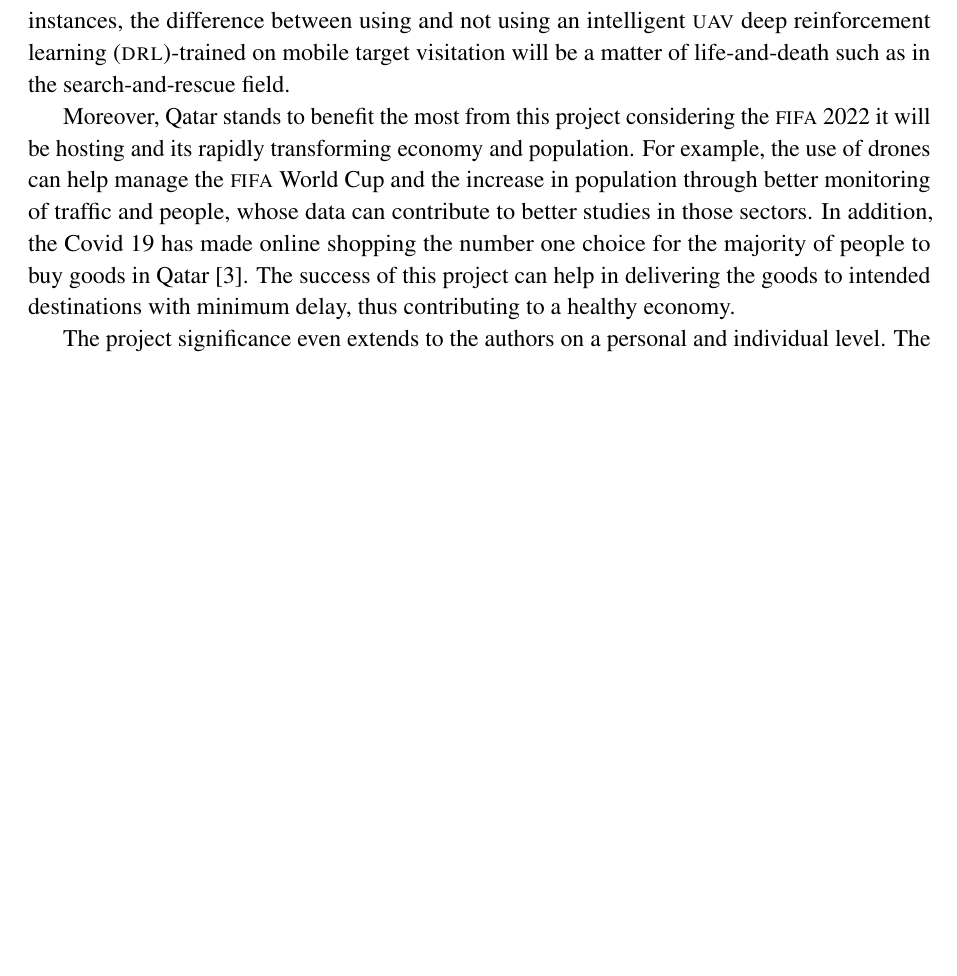
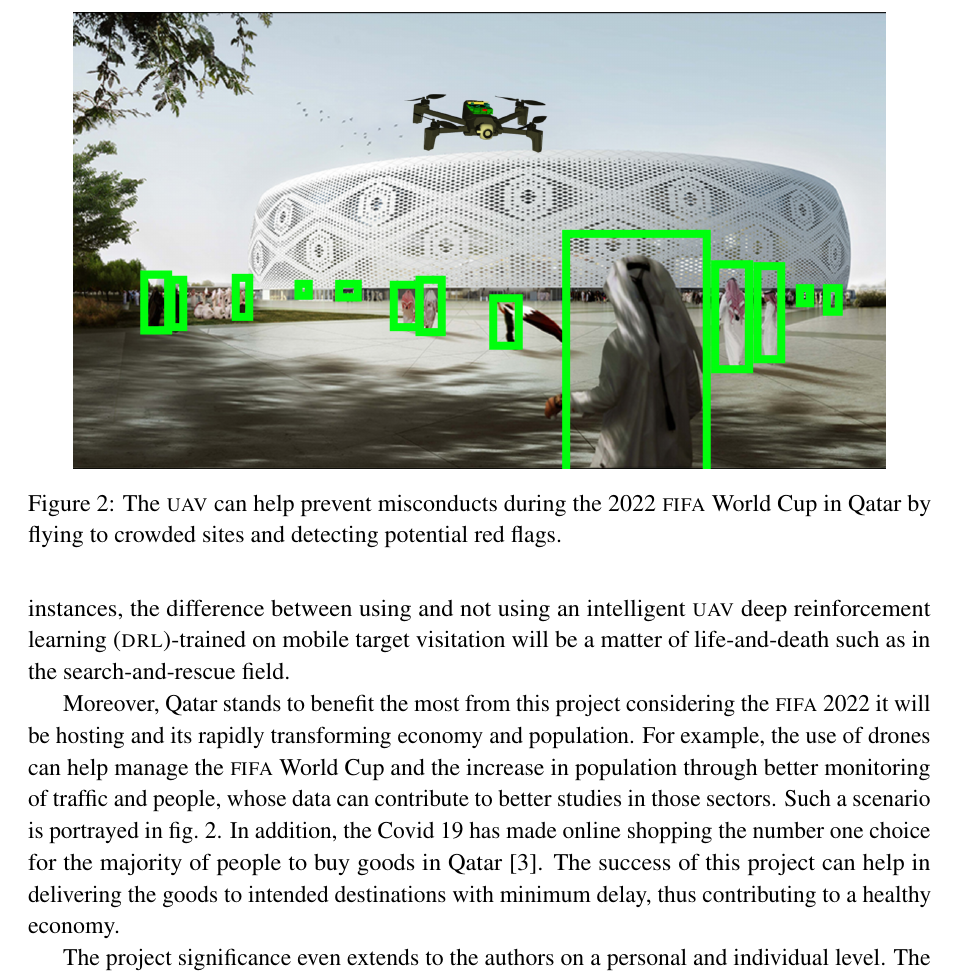
Before and after one commit to danielizham/dp-report, a LaTeX document (main.tex, which reads sections/introduction.tex): part of page 10 of 44, cut at the place of the change, the shorter picture padded with empty space. Compiled offline with pdfLaTeX.

Commit message:
Add the drone and stadium image and refer to it in text

```diff
--- a/sections/introduction.tex
+++ b/sections/introduction.tex
@@ -175,13 +175,25 @@ For example, the use of drones can help manage
 the \textsc{fifa} World Cup
 and the increase in population through better monitoring
 of traffic and people, whose data can contribute
-to better studies in those sectors.
+to better studies in those sectors. Such a scenario
+is portrayed in \cref{fig:fifa}.
 In addition, the Covid 19 has made online shopping
 the number one choice for
 the majority of people to buy goods in Qatar~\cite{Has20}.
 The success of this project can help in delivering
 the goods to intended destinations with minimum delay,
 thus contributing to a healthy economy.
+% }}}
+
+% {{{ Figure of benefits to Qatar
+\begin{figure}[tb]
+    \centering
+    \includegraphics[width=0.9\textwidth]{qatar2022}
+    \caption{The \uav can help prevent misconducts during
+    the 2022 \textsc{fifa} World Cup in Qatar by flying
+    to crowded sites and detecting potential red flags.}
+    \label{fig:fifa}
+\end{figure}
 % }}}
 
 % {{{ Why do you want to do this project?
```
